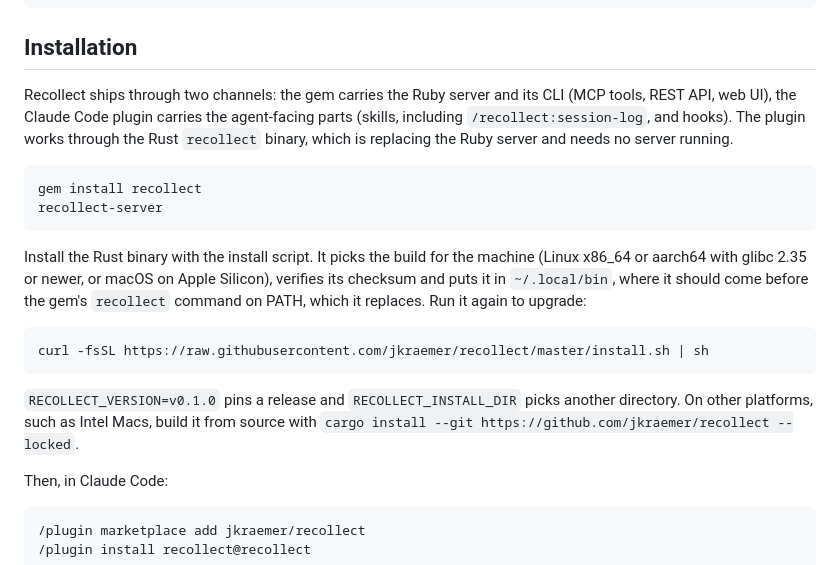
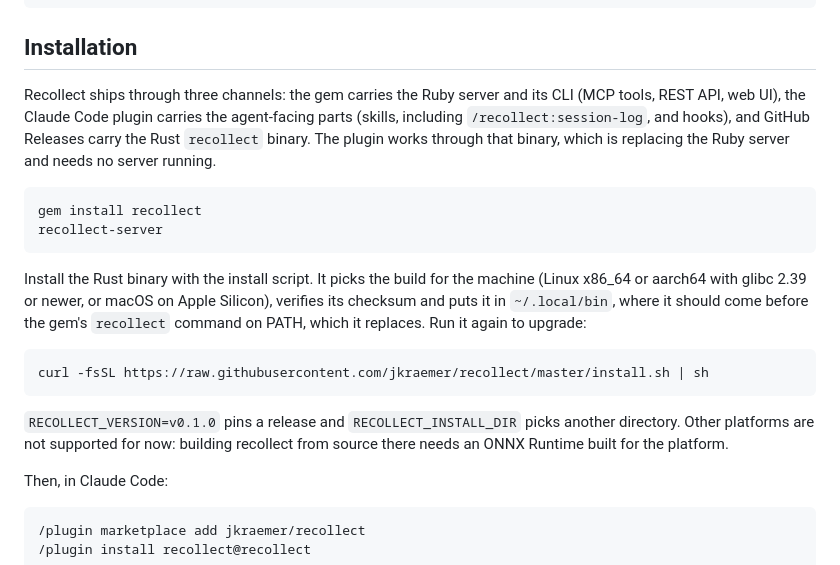
Before and after one commit to jkraemer/recollect, a Markdown page: README.md, the part around the change. Drawn GitHub-style.

Commit message:
docs: name the binary as the third channel, require glibc 2.39, drop the build-from-source route
README's Installation section and AGENTS.md's design decisions still said recollect ships through two channels, while the Packaging layout lists the binary on GitHub Releases as a third. Both now name it.

The prebuilt Linux binaries are built on ubuntu-24.04, so the README asks for glibc 2.39 or newer; the dry run measures the exact floor later. The sentence sending other platforms to cargo install --git is replaced: building from source there needs an ONNX Runtime built for the platform, so other platforms are unsupported for now.

Co-Authored-By: Claude <noreply@anthropic.com>

````diff
--- a/README.md
+++ b/README.md
@@ -52,11 +52,11 @@ export RECOLLECT_ANTHROPIC_MODEL=claude-3-haiku-20240307
 
 ## Installation
 
-Recollect ships through two channels: the gem carries the Ruby server and its
+Recollect ships through three channels: the gem carries the Ruby server and its
 CLI (MCP tools, REST API, web UI), the Claude Code plugin carries the
-agent-facing parts (skills, including `/recollect:session-log`, and hooks). The plugin works
-through the Rust `recollect` binary, which is replacing the Ruby server and
-needs no server running.
+agent-facing parts (skills, including `/recollect:session-log`, and hooks), and
+GitHub Releases carry the Rust `recollect` binary. The plugin works through
+that binary, which is replacing the Ruby server and needs no server running.
 
 ```bash
 gem install recollect
@@ -64,7 +64,7 @@ recollect-server
 ```
 
 Install the Rust binary with the install script. It picks the build for the
-machine (Linux x86_64 or aarch64 with glibc 2.35 or newer, or macOS on Apple
+machine (Linux x86_64 or aarch64 with glibc 2.39 or newer, or macOS on Apple
 Silicon), verifies its checksum and puts it in `~/.local/bin`, where it should
 come before the gem's `recollect` command on PATH, which it replaces. Run it
 again to upgrade:
@@ -74,8 +74,8 @@ curl -fsSL https://raw.githubusercontent.com/jkraemer/recollect/master/install.s
 ```
 
 `RECOLLECT_VERSION=v0.1.0` pins a release and `RECOLLECT_INSTALL_DIR` picks
-another directory. On other platforms, such as Intel Macs, build it from
-source with `cargo install --git https://github.com/jkraemer/recollect --locked`.
+another directory. Other platforms are not supported for now: building
+recollect from source there needs an ONNX Runtime built for the platform.
 
 Then, in Claude Code:
 
````
Also changed, not shown: AGENTS.md (+3 -2 lines).
